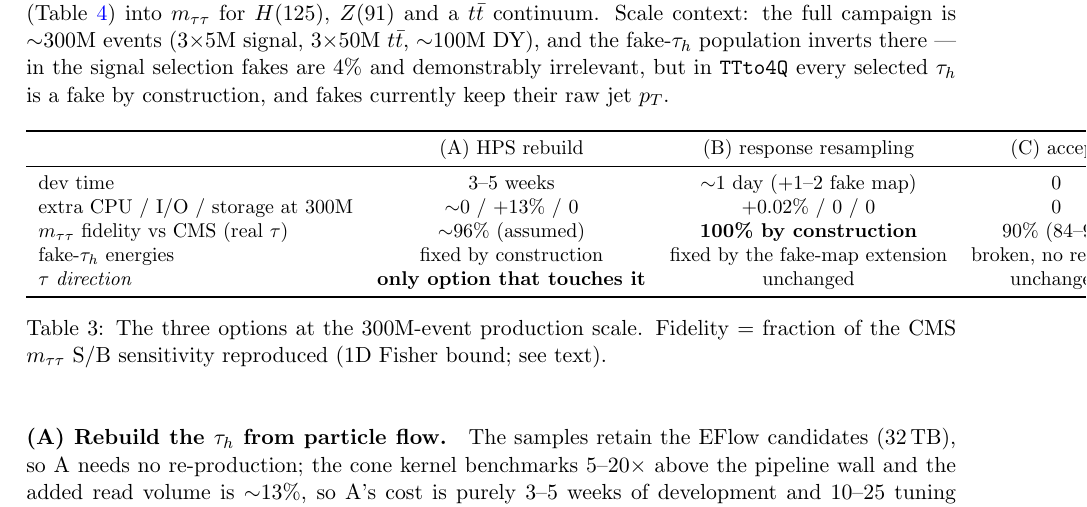
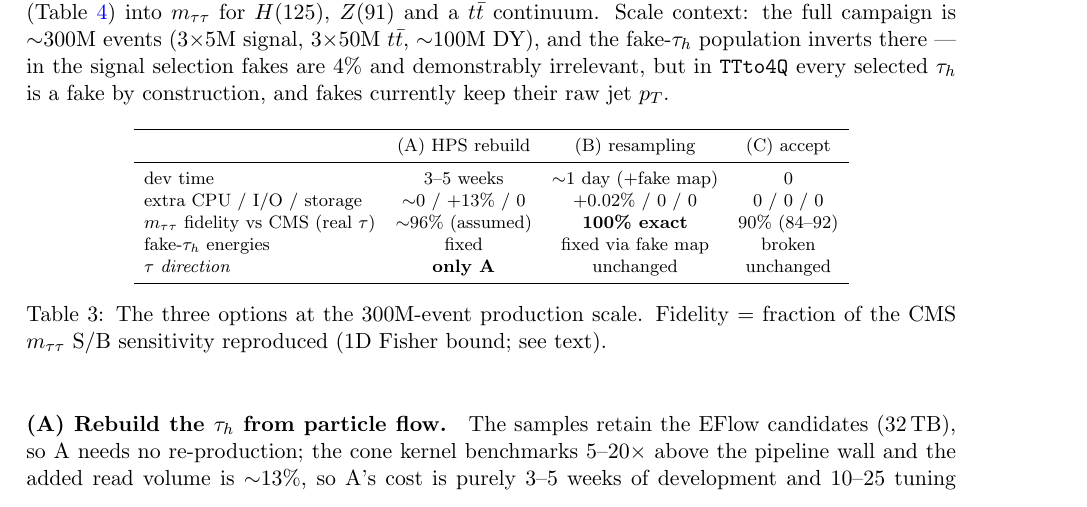
Before and after one commit to jp2555/delphes-pipeline, a LaTeX paper (docs/notes/tauh_cutflow_note.tex): part of page 2 of 7, cut so that both start at the same text. Compiled offline with pdfLaTeX.

Commit message:
Fix table overflow in note

```diff
--- a/docs/notes/tauh_cutflow_note.tex
+++ b/docs/notes/tauh_cutflow_note.tex
@@ -107,16 +107,17 @@ there --- in the signal selection fakes are 4\% and demonstrably irrelevant, but
 their raw jet $p_{T}$.
 
 \begin{table}[htbp]
-\centering\small
+\centering\footnotesize
+\setlength{\tabcolsep}{5pt}
 \begin{tabular}{lccc}
 \toprule
- & (A) HPS rebuild & (B) response resampling & (C) accept \\
+ & (A) HPS rebuild & (B) resampling & (C) accept \\
 \midrule
-dev time & 3--5 weeks & $\sim$1 day ($+$1--2 fake map) & 0 \\
-extra CPU / I/O / storage at 300M & $\sim$0 / $+$13\% / 0 & $+$0.02\% / 0 / 0 & 0 \\
-$\mtautau$ fidelity vs CMS (real $\tau$) & $\sim$96\% (assumed) & \textbf{100\% by construction} & 90\% (84--92) \\
-fake-$\tauh$ energies & fixed by construction & fixed by the fake-map extension & broken, no recovery \\
-$\tau$ \emph{direction} & \textbf{only option that touches it} & unchanged & unchanged \\
+dev time & 3--5 weeks & $\sim$1 day ($+$fake map) & 0 \\
+extra CPU / I/O / storage & $\sim$0 / $+$13\% / 0 & $+$0.02\% / 0 / 0 & 0 / 0 / 0 \\
+$\mtautau$ fidelity vs CMS (real $\tau$) & $\sim$96\% (assumed) & \textbf{100\% exact} & 90\% (84--92) \\
+fake-$\tauh$ energies & fixed & fixed via fake map & broken \\
+$\tau$ \emph{direction} & \textbf{only A} & unchanged & unchanged \\
 \bottomrule
 \end{tabular}
 \caption{The three options at the 300M-event production scale. Fidelity = fraction of the
```
Also changed, not shown: docs/notes/tauh_cutflow_note.pdf, docs/notes/tauh_cutflow_note.tex (2 more changed lines).
